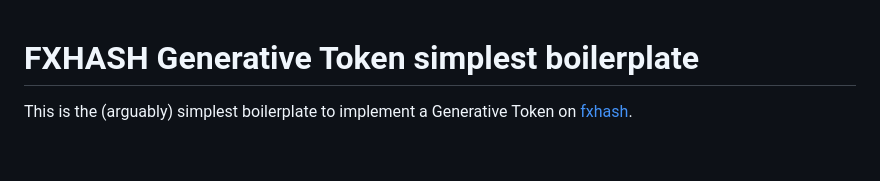
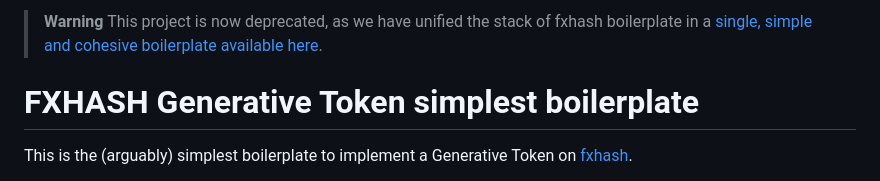
Before and after one commit to fxhash/fxhash-simple-boilerplate, a Markdown page: README.md, the part around the change. Drawn GitHub-style; blank space fills up the shorter version.

Commit message:
added deprecation note

```diff
--- a/README.md
+++ b/README.md
@@ -1,3 +1,6 @@
+> **Warning**
+> This project is now deprecated, as we have unified the stack of fxhash boilerplate in a [single, simple and cohesive boilerplate available here](https://github.com/fxhash/fxhash-boilerplate).
+
 FXHASH Generative Token simplest boilerplate
 ================
 
```
